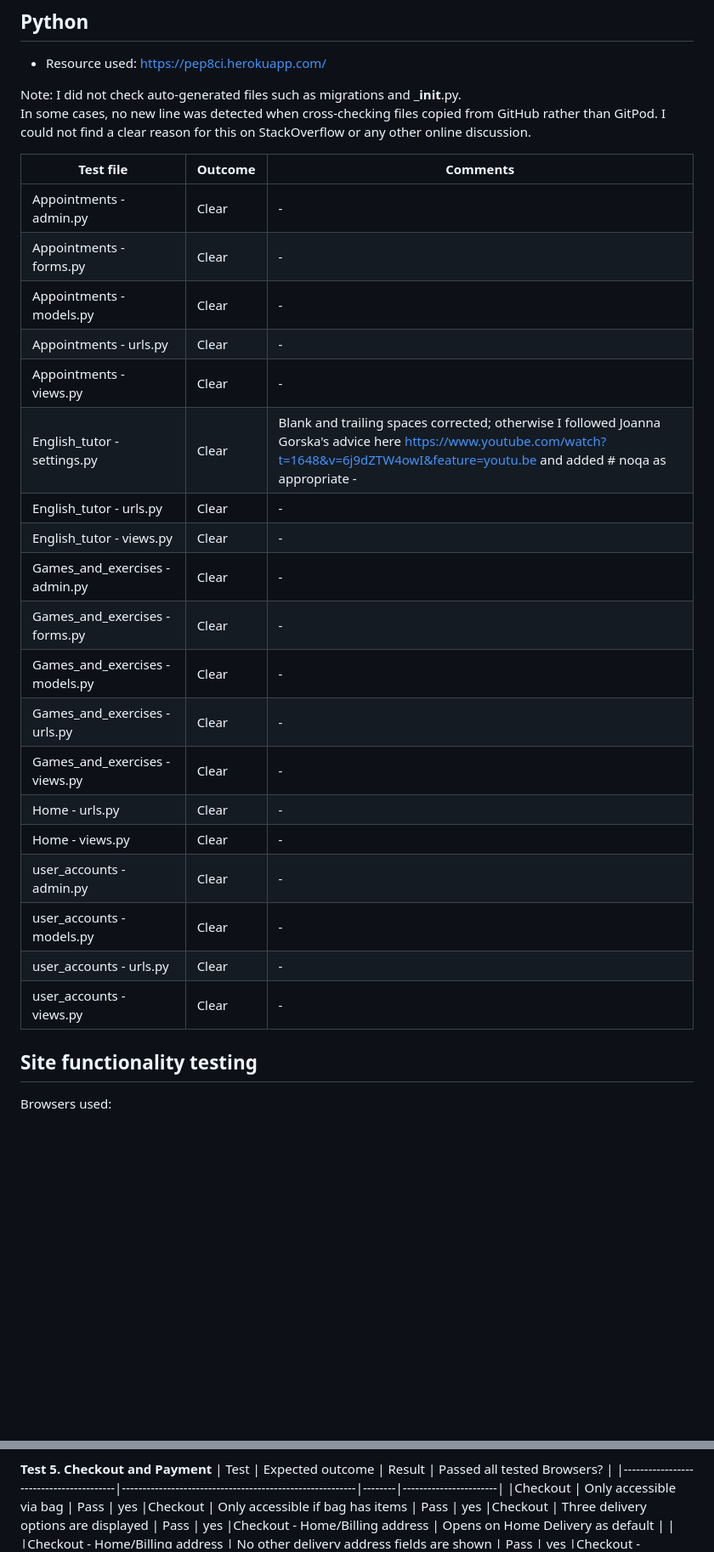
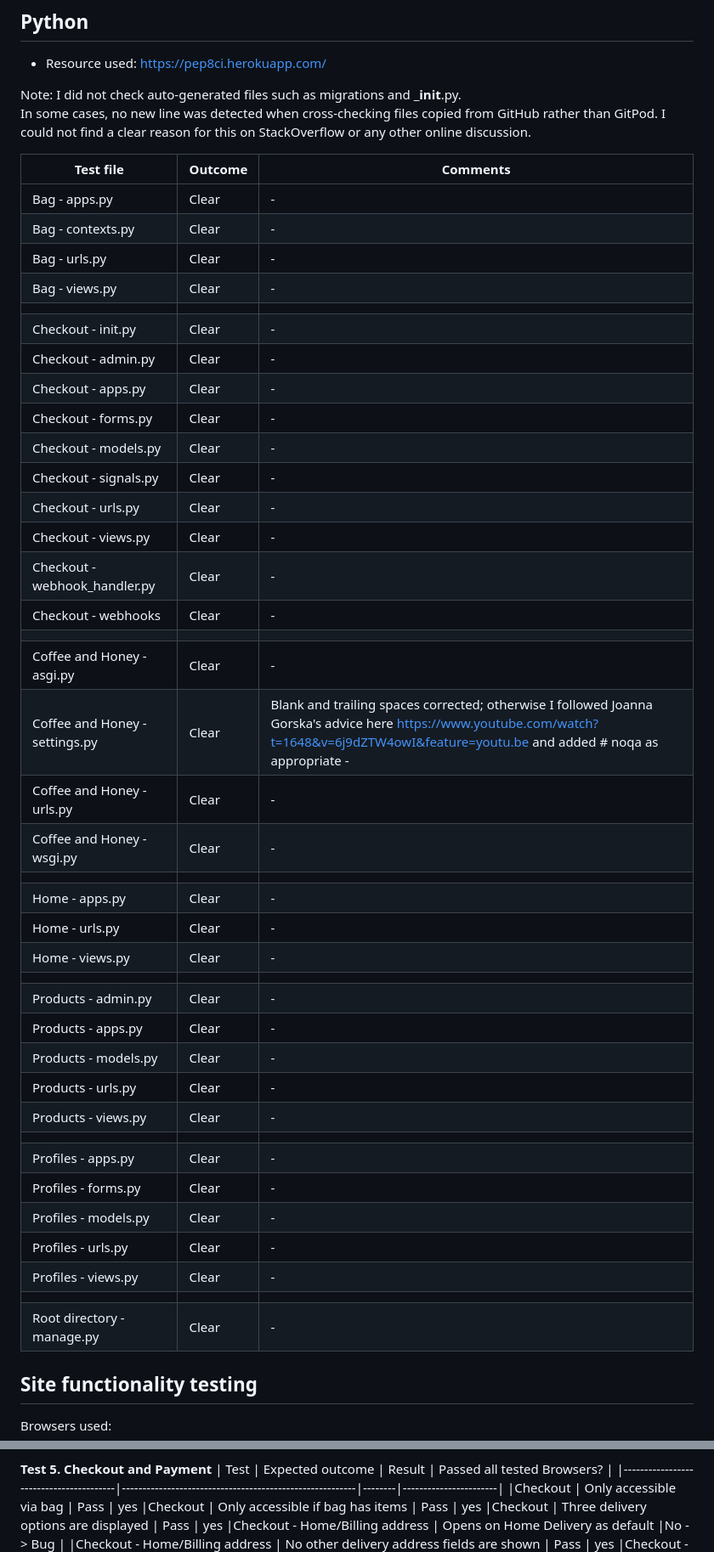
Before and after one commit to rich-p-rich/coffee-and-honey-p5, a Markdown page: test-results.md, 2 parts joined by grey strips. Shown: that part at 85% size. Drawn GitHub-style; blank space fills up the shorter version.

Commit message:
chore: add table overview for PEP8 testing

```diff
--- a/test-results.md
+++ b/test-results.md
@@ -50,27 +50,47 @@ I added the following comments to JSHint so it recognised which version to use,
 Note: I did not check auto-generated files such as migrations and ___init__.py.
 In some cases, no new line was detected when cross-checking files copied from GitHub rather than GitPod. I could not find a clear reason for this on StackOverflow or any other online discussion.
 
+
 |Test file                                          | Outcome	                |  Comments
 | ---------------------------------------------	| ---------------------------------	| -------------------
-|Appointments - admin.py                    |  Clear      | -    |
-|Appointments - forms.py                   |  Clear      | -    |
-|Appointments - models.py                   | Clear      | -    |
-|Appointments - urls.py                   | Clear      | -    |
-|Appointments - views.py                   | Clear      | -    |
-|English_tutor - settings.py                   | Clear       | Blank and trailing spaces corrected; otherwise I followed Joanna Gorska's advice here https://www.youtube.com/watch?t=1648&v=6j9dZTW4owI&feature=youtu.be and added # noqa as appropriate -    |
-|English_tutor - urls.py                   | Clear      | -    |
-|English_tutor - views.py                   | Clear      | -    |
-|Games_and_exercises - admin.py                    | Clear       | -    |
-|Games_and_exercises - forms.py                   |   Clear     | -    |
-|Games_and_exercises - models.py                   | Clear       | -    |
-|Games_and_exercises - urls.py                   |  Clear     | -    |
-|Games_and_exercises - views.py                   |   Clear    | -    |
+|Bag - apps.py                    |  Clear      | -    |
+|Bag - contexts.py                   |  Clear      | -    |
+|Bag - urls.py                   | Clear      | -    |
+|Bag - views.py                     | Clear      | -    |
+|                    |       |    |
+|Checkout - init.py                     | Clear      | -    |
+|Checkout - admin.py                     | Clear      | -    |
+|Checkout - apps.py                     | Clear      | -    |
+|Checkout - forms.py                     | Clear      | -    |
+|Checkout - models.py                     | Clear      | -    |
+|Checkout - signals.py                     | Clear      | -    |
+|Checkout - urls.py                     | Clear      | -    |
+|Checkout - views.py                     | Clear      | -    |
+|Checkout - webhook_handler.py                     | Clear      | -    |
+|Checkout - webhooks                     | Clear      | -    |
+|                    |       |    |
+|Coffee and Honey - asgi.py                    | Clear       | -    |
+|Coffee and Honey - settings.py                   | Clear       | Blank and trailing spaces corrected; otherwise I followed Joanna Gorska's advice here https://www.youtube.com/watch?t=1648&v=6j9dZTW4owI&feature=youtu.be and added # noqa as appropriate -    |
+|Coffee and Honey - urls.py                     | Clear      | -    |
+|Coffee and Honey - wsgi.py                     | Clear      | -    |
+|                    |       |    |
+|Home - apps.py                     |  Clear     | -    |
 |Home - urls.py                     |  Clear     | -    |
 |Home - views.py                   |   Clear    | -    |
-|user_accounts - admin.py                     |  Clear     | -    |
-|user_accounts - models.py                     |  Clear     | -    |
-|user_accounts - urls.py                     |  Clear      | -    |
-|user_accounts - views.py                   |    Clear    | -    |
+|                    |       |    |
+|Products - admin.py                     |  Clear     | -    |
+|Products - apps.py                     |  Clear     | -    |
+|Products - models.py                     |  Clear     | -    |
+|Products - urls.py                     |  Clear     | -    |
+|Products - views.py                   |   Clear    | -    |
+|                    |       |    |
+|Profiles - apps.py                     |  Clear     | -    |
+|Profiles - forms.py                     |  Clear     | -    |
+|Profiles - models.py                     |  Clear     | -    |
+|Profiles - urls.py                     |  Clear     | -    |
+|Profiles - views.py                   |   Clear    | -    |
+|                    |       |    |
+|Root directory - manage.py                   |   Clear    | -    |
 
 
 
@@ -174,7 +194,7 @@ Browsers used:
 |Checkout                 | Only accessible via bag          | Pass  | yes
 |Checkout                 | Only accessible if bag has items          | Pass  | yes
 |Checkout                 | Three delivery options are displayed          | Pass  | yes
-|Checkout - Home/Billing address | Opens on Home Delivery as default          |  |
+|Checkout - Home/Billing address | Opens on Home Delivery as default          |No -> Bug  |
 |Checkout - Home/Billing address | No other delivery address fields are shown          | Pass  | yes
 |Checkout - Home/Billing address | Billing name is prepopulated          | No -> Bug  |
 |Checkout - Home/Billing address | Billing address is prepopulated          | Pass  | yes
```
